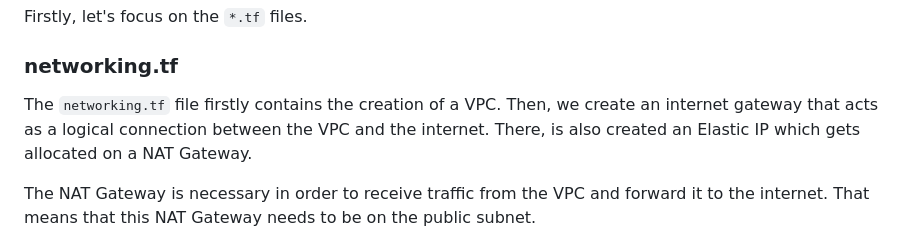
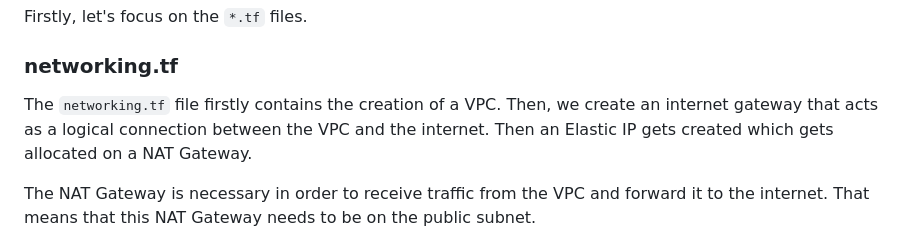
Before and after one commit to emilyinspace/take-home-task, a Markdown page: README.md, the part around the change. Rendered like a GitHub page.

```diff
--- a/README.md
+++ b/README.md
@@ -8,7 +8,7 @@ The file `terraform.md` has the output of `terraform-docs` for a brief understan
 Firstly, let's focus on the `*.tf` files.
 
 ### networking.tf
-The `networking.tf` file firstly contains the creation of a VPC. Then, we create an internet gateway that acts as a logical connection between the VPC and the internet. There, is also created an Elastic IP which gets allocated on a NAT Gateway.
+The `networking.tf` file firstly contains the creation of a VPC. Then, we create an internet gateway that acts as a logical connection between the VPC and the internet. Then an Elastic IP gets created which gets allocated on a NAT Gateway.
 
 The NAT Gateway is necessary in order to receive traffic from the VPC and forward it to the internet. That means that this NAT Gateway needs to be on the public subnet.
 
```
